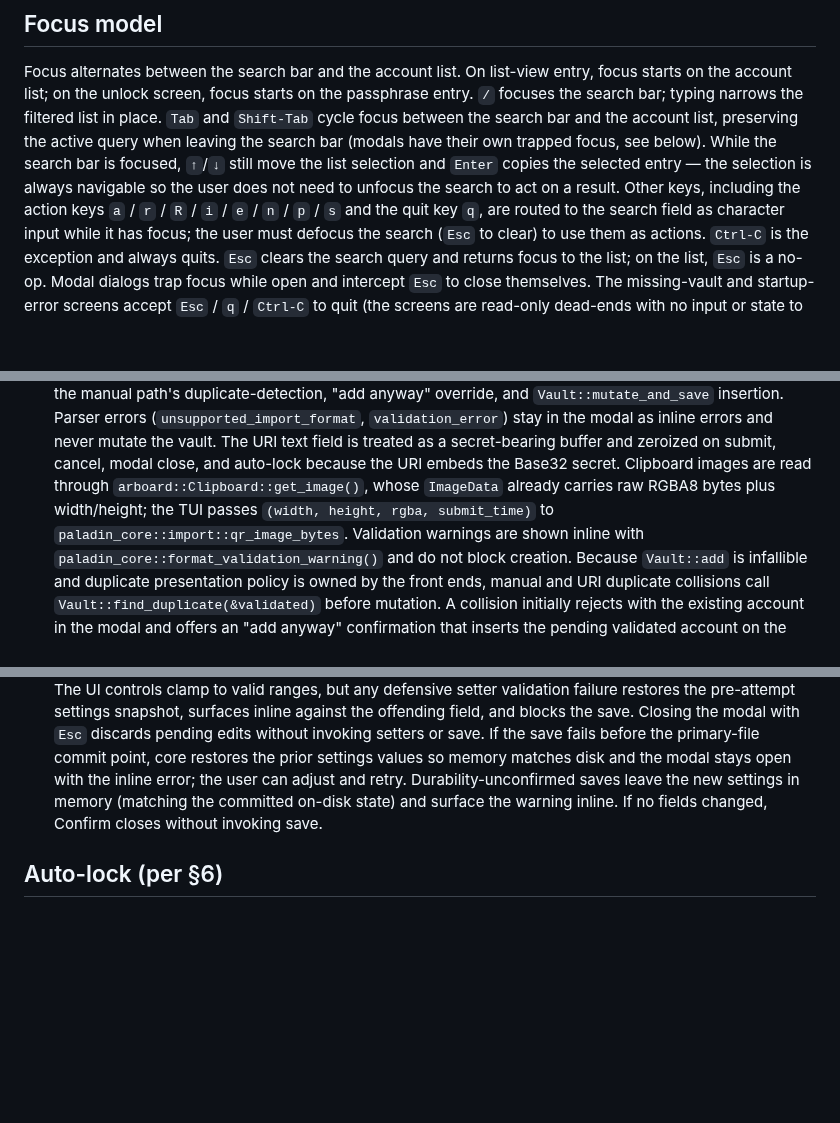
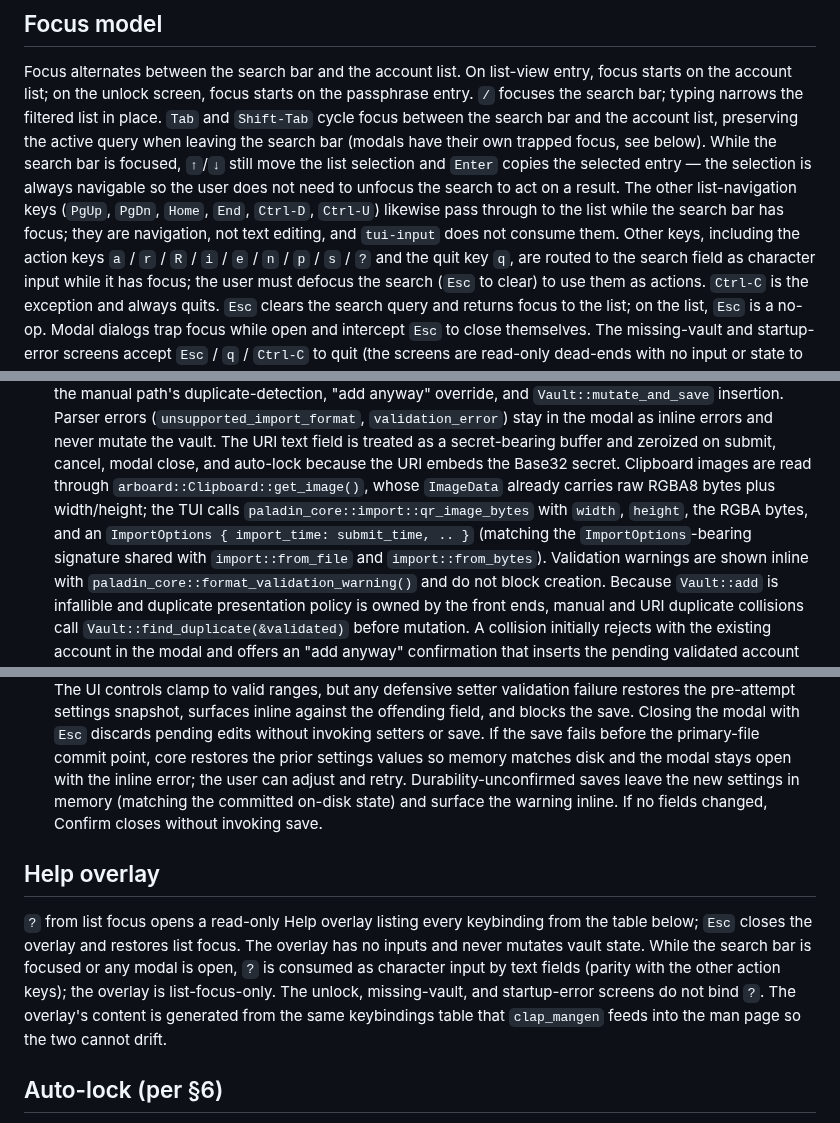
Before and after one commit to FreedomBen/paladin-auth, a Markdown page: IMPLEMENTATION_PLAN_03_TUI.md, 3 parts joined by grey strips. GitHub-like rendering; blank space fills up the shorter version.

```diff
--- a/IMPLEMENTATION_PLAN_03_TUI.md
+++ b/IMPLEMENTATION_PLAN_03_TUI.md
@@ -189,8 +193,12 @@ the active query when leaving the search bar (modals have their own
 trapped focus, see below). While the search bar is focused, `↑`/`↓`
 still move the list selection and `Enter` copies the selected entry —
 the selection is always navigable so the user does not need to
-unfocus the search to act on a result. Other keys, including the action keys `a` / `r` / `R` / `i` /
-`e` / `n` / `p` / `s` and the quit key `q`, are routed to the search field
+unfocus the search to act on a result. The other list-navigation keys
+(`PgUp`, `PgDn`, `Home`, `End`, `Ctrl-D`, `Ctrl-U`) likewise pass
+through to the list while the search bar has focus; they are
+navigation, not text editing, and `tui-input` does not consume them.
+Other keys, including the action keys `a` / `r` / `R` / `i` /
+`e` / `n` / `p` / `s` / `?` and the quit key `q`, are routed to the search field
 as character input while it has focus; the user must defocus the search
 (`Esc` to clear) to use them as actions. `Ctrl-C` is the exception and
 always quits. `Esc` clears the search query and returns focus to the list;
@@ -275,9 +283,11 @@ the warning inline so the user can retry or dismiss deliberately.
   submit, cancel, modal close, and auto-lock because the URI embeds
   the Base32 secret. Clipboard images are read
   through `arboard::Clipboard::get_image()`, whose `ImageData` already
-  carries raw RGBA8 bytes plus width/height; the TUI passes
-  `(width, height, rgba, submit_time)` to
-  `paladin_core::import::qr_image_bytes`.
+  carries raw RGBA8 bytes plus width/height; the TUI calls
+  `paladin_core::import::qr_image_bytes` with `width`, `height`, the
+  RGBA bytes, and an `ImportOptions { import_time: submit_time, .. }`
+  (matching the `ImportOptions`-bearing signature shared with
+  `import::from_file` and `import::from_bytes`).
   Validation warnings are shown inline with
   `paladin_core::format_validation_warning()` and do
   not block creation. Because `Vault::add` is infallible and duplicate
@@ -418,6 +428,18 @@ the warning inline so the user can retry or dismiss deliberately.
   state) and surface the warning inline. If no fields changed, Confirm
   closes without invoking save.
 
+## Help overlay
+
+`?` from list focus opens a read-only Help overlay listing every
+keybinding from the table below; `Esc` closes the overlay and
+restores list focus. The overlay has no inputs and never mutates
+vault state. While the search bar is focused or any modal is open,
+`?` is consumed as character input by text fields (parity with the
+other action keys); the overlay is list-focus-only. The unlock,
+missing-vault, and startup-error screens do not bind `?`. The
+overlay's content is generated from the same keybindings table that
+`clap_mangen` feeds into the man page so the two cannot drift.
+
 ## Auto-lock (per §6)
 
 - **Off by default.** When `auto_lock.enabled = true`, the TUI clears the
```
Also changed, not shown: other parts of IMPLEMENTATION_PLAN_03_TUI.md (+13 -4 lines), DESIGN.md (+3 -0 lines).
